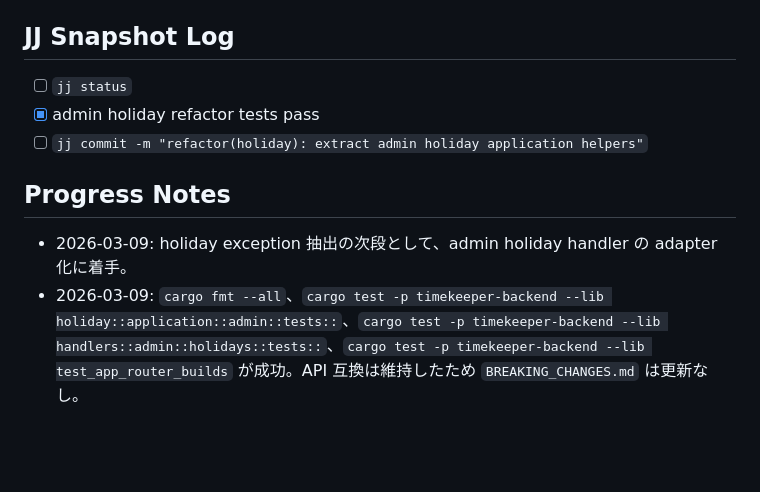
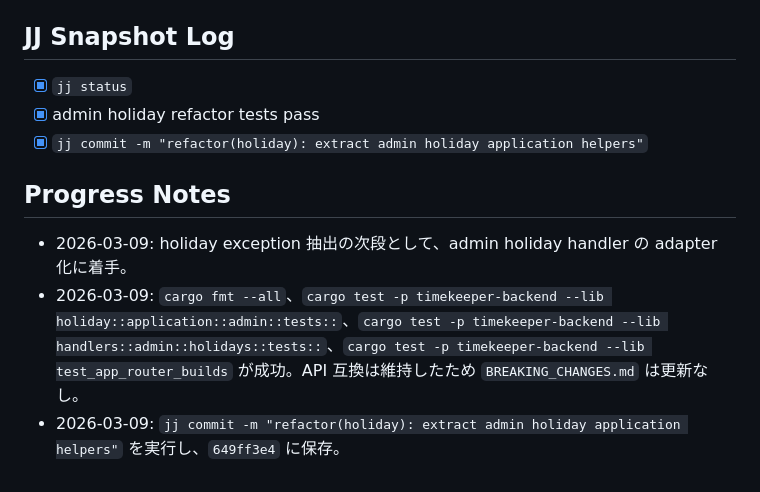
Before and after one commit to MarchRaBBiT/timekeeper, a Markdown page: .agent/PLANS.md, the part around the change. GitHub-like rendering; blank space fills up the shorter version.

Commit message:
chore(plan): update admin holiday exec plan log

```diff
--- a/.agent/PLANS.md
+++ b/.agent/PLANS.md
@@ -1156,10 +1156,11 @@
 - [x] `cargo test -p timekeeper-backend --lib test_app_router_builds`
 
 ## JJ Snapshot Log
-- [ ] `jj status`
+- [x] `jj status`
 - [x] admin holiday refactor tests pass
-- [ ] `jj commit -m "refactor(holiday): extract admin holiday application helpers"`
+- [x] `jj commit -m "refactor(holiday): extract admin holiday application helpers"`
 
 ## Progress Notes
 - 2026-03-09: holiday exception 抽出の次段として、admin holiday handler の adapter 化に着手。
 - 2026-03-09: `cargo fmt --all`、`cargo test -p timekeeper-backend --lib holiday::application::admin::tests::`、`cargo test -p timekeeper-backend --lib handlers::admin::holidays::tests::`、`cargo test -p timekeeper-backend --lib test_app_router_builds` が成功。API 互換は維持したため `BREAKING_CHANGES.md` は更新なし。
+- 2026-03-09: `jj commit -m "refactor(holiday): extract admin holiday application helpers"` を実行し、`649ff3e4` に保存。
```
